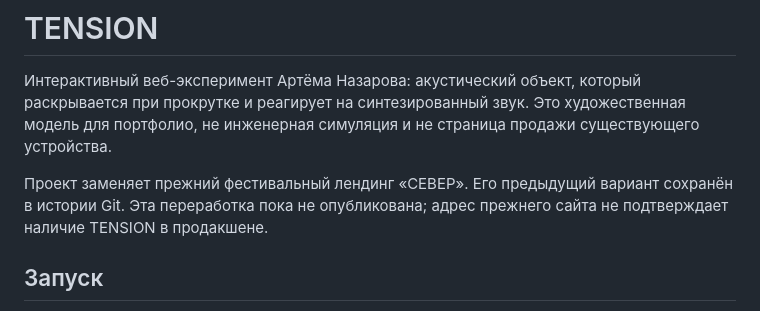
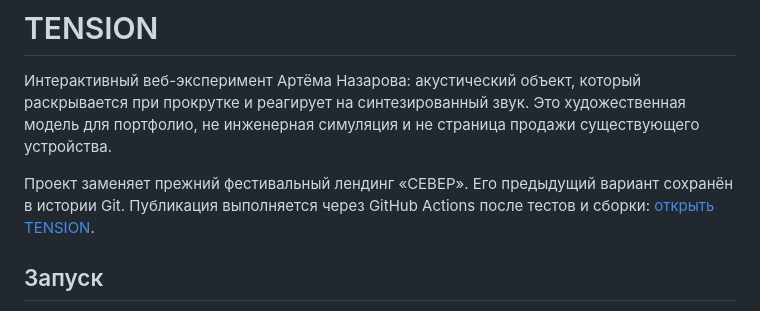
Before and after one commit to an724275-hash/proj-for-portfolio, a Markdown page: README.md, the part around the change. Rendered like a GitHub page.

Commit message:
Document GitHub Pages release

```diff
--- a/README.md
+++ b/README.md
@@ -2,7 +2,7 @@
 
 Интерактивный веб-эксперимент Артёма Назарова: акустический объект, который раскрывается при прокрутке и реагирует на синтезированный звук. Это художественная модель для портфолио, не инженерная симуляция и не страница продажи существующего устройства.
 
-Проект заменяет прежний фестивальный лендинг «СЕВЕР». Его предыдущий вариант сохранён в истории Git. Эта переработка пока не опубликована; адрес прежнего сайта не подтверждает наличие TENSION в продакшене.
+Проект заменяет прежний фестивальный лендинг «СЕВЕР». Его предыдущий вариант сохранён в истории Git. Публикация выполняется через GitHub Actions после тестов и сборки: [открыть TENSION](https://an724275-hash.github.io/proj-for-portfolio/).
 
 ## Запуск
 
```
